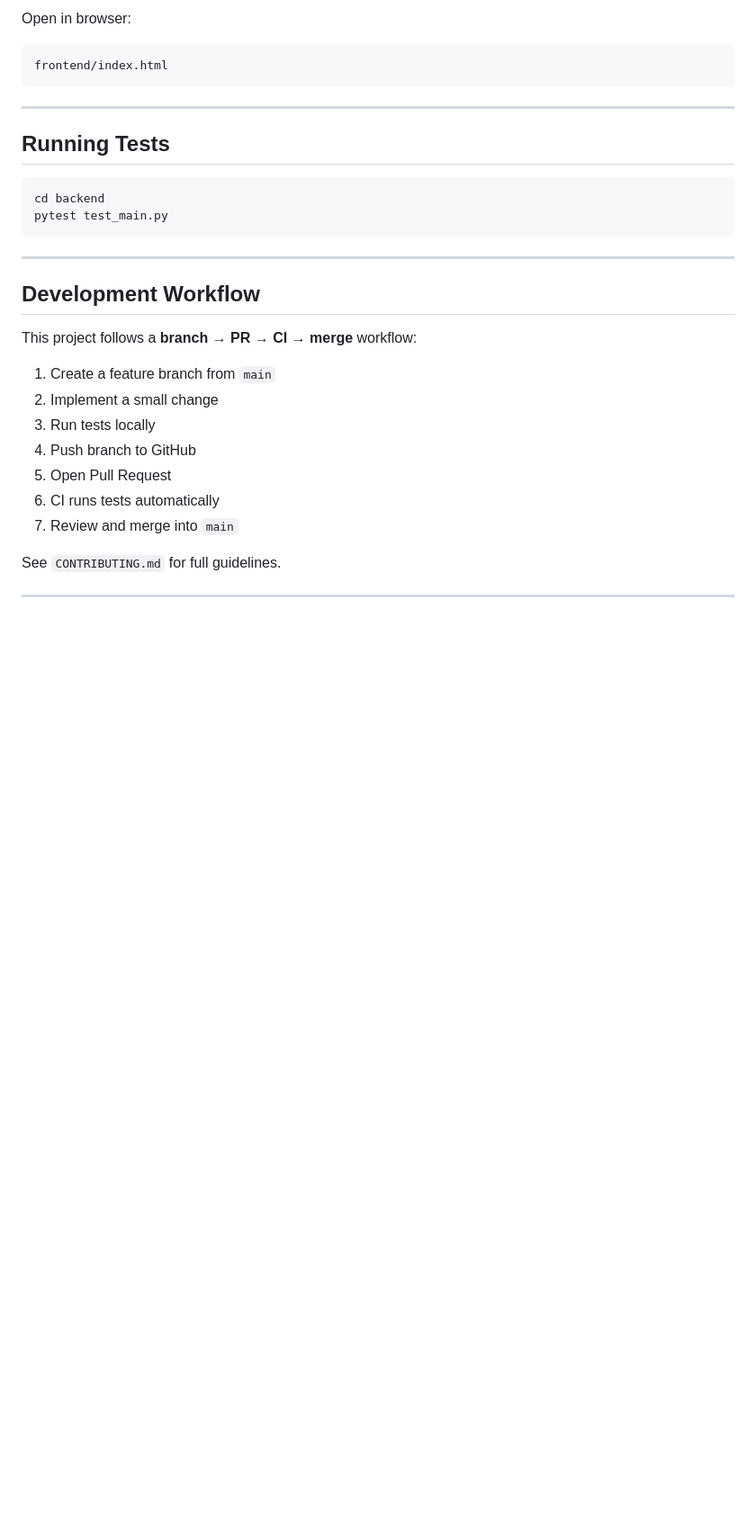
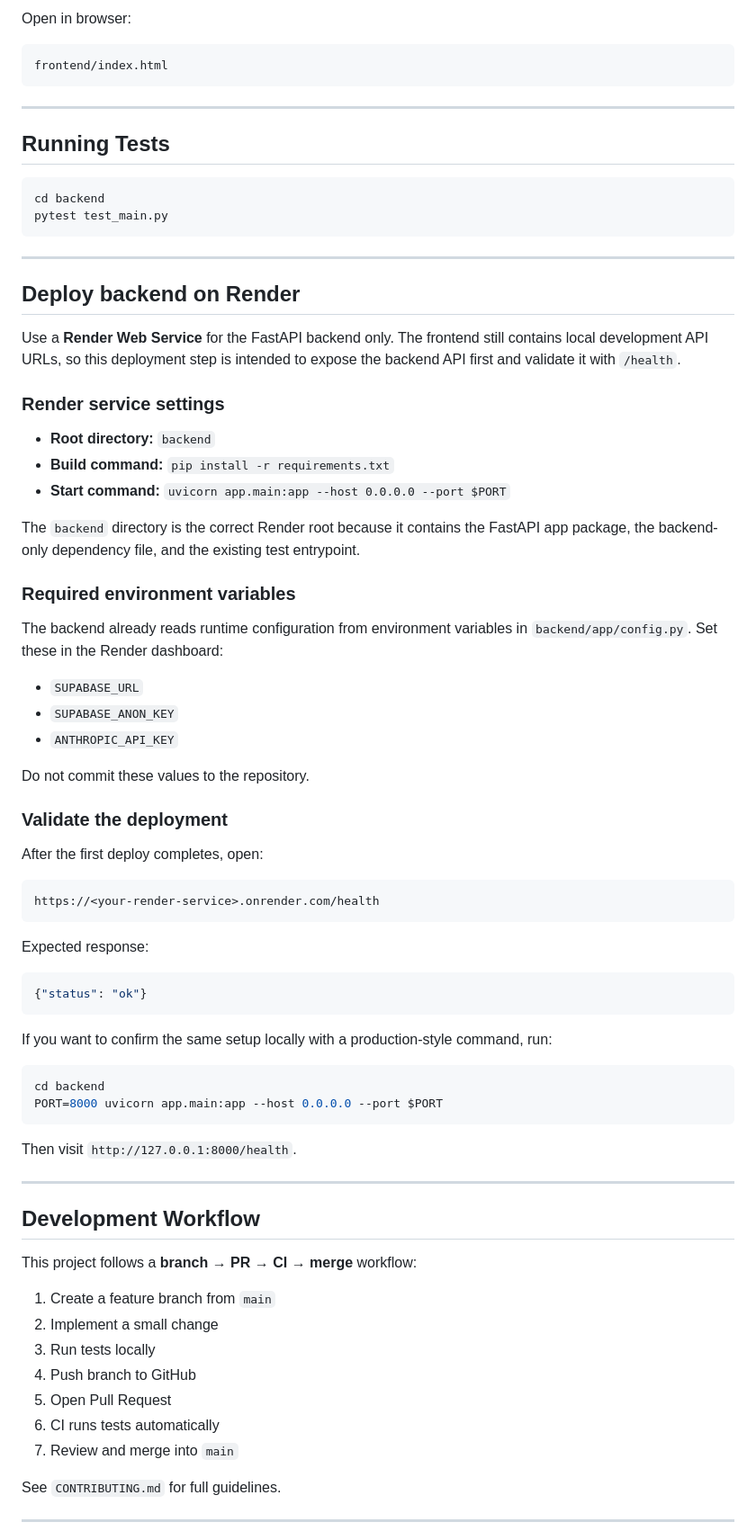
Before and after one commit to disk83/meal-planner, a Markdown page: README.md, the part around the change. Shown at 90% size. Rendered like a GitHub page; blank space fills up the shorter version.

Commit message:
Document Render backend deployment settings

````diff
--- a/README.md
+++ b/README.md
@@ -117,6 +117,52 @@ pytest test_main.py
 ```
 
 ---
+## Deploy backend on Render
+
+Use a **Render Web Service** for the FastAPI backend only. The frontend still contains local development API URLs, so this deployment step is intended to expose the backend API first and validate it with `/health`.
+
+### Render service settings
+
+* **Root directory:** `backend`
+* **Build command:** `pip install -r requirements.txt`
+* **Start command:** `uvicorn app.main:app --host 0.0.0.0 --port $PORT`
+
+The `backend` directory is the correct Render root because it contains the FastAPI app package, the backend-only dependency file, and the existing test entrypoint.
+
+### Required environment variables
+
+The backend already reads runtime configuration from environment variables in `backend/app/config.py`. Set these in the Render dashboard:
+
+* `SUPABASE_URL`
+* `SUPABASE_ANON_KEY`
+* `ANTHROPIC_API_KEY`
+
+Do not commit these values to the repository.
+
+### Validate the deployment
+
+After the first deploy completes, open:
+
+```text
+https://<your-render-service>.onrender.com/health
+```
+
+Expected response:
+
+```json
+{"status": "ok"}
+```
+
+If you want to confirm the same setup locally with a production-style command, run:
+
+```bash
+cd backend
+PORT=8000 uvicorn app.main:app --host 0.0.0.0 --port $PORT
+```
+
+Then visit `http://127.0.0.1:8000/health`.
+
+---
 
 ## Development Workflow
 
````
